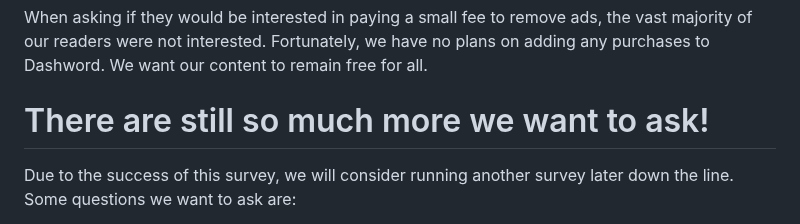
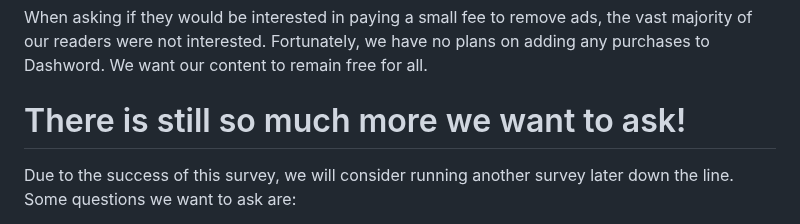
Before and after one commit to MoldyMacaroniX/dashword.net, a Markdown page: _src/posts/dashword-survey-results-here-is-what-you-told-us.md, the part around the change. GitHub-like rendering.

Commit message:
Update Posts “dashword-survey-results-here-is-what-you-told-us”

```diff
--- a/_src/posts/dashword-survey-results-here-is-what-you-told-us.md
+++ b/_src/posts/dashword-survey-results-here-is-what-you-told-us.md
@@ -50,7 +50,7 @@ That being said, ads are necessary in order for Dashword to function. Dashword,
 
 When asking if they would be interested in paying a small fee to remove ads, the vast majority of our readers were not interested. Fortunately, we have no plans on adding any purchases to Dashword. We want our content to remain free for all.
 
-# There are still so much more we want to ask!
+# There is still so much more we want to ask!
 
 Due to the success of this survey, we will consider running another survey later down the line. Some questions we want to ask are:
 
```
